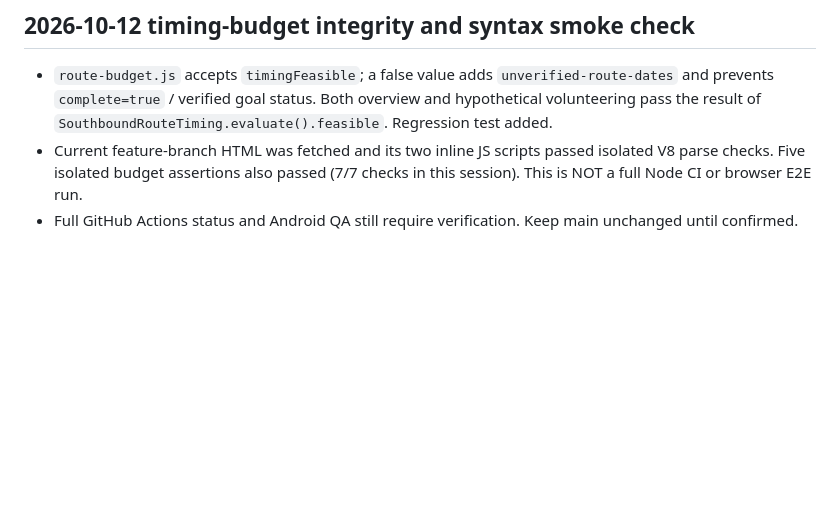
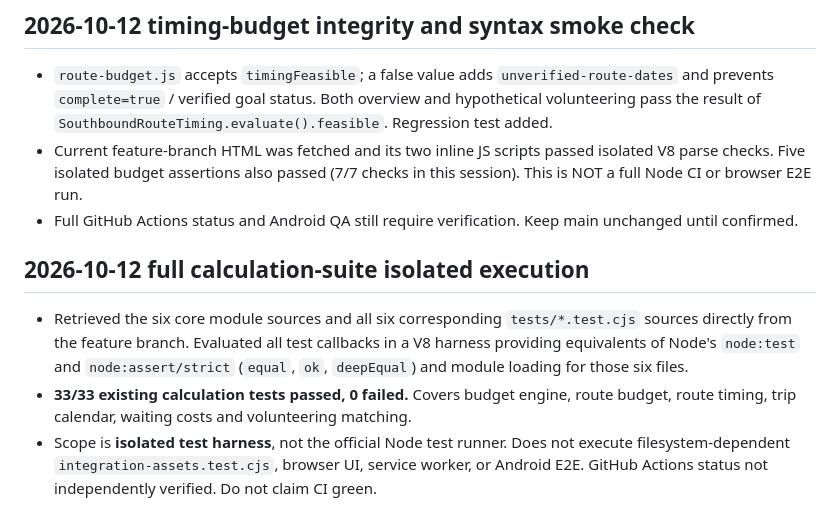
Before and after one commit to michigblino/Southbound, a Markdown page: AI_HANDOFF_AND_AUDIT.md, the part around the change. Rendered like a GitHub page; blank space fills up the shorter version.

Commit message:
docs: record 33 passing calculation tests in isolated V8 harness

```diff
--- a/AI_HANDOFF_AND_AUDIT.md
+++ b/AI_HANDOFF_AND_AUDIT.md
@@ -187,3 +187,8 @@ Decision: DOCUMENT ONLY, DO NOT IMPLEMENT YET.
 - `route-budget.js` accepts `timingFeasible`; a false value adds `unverified-route-dates` and prevents `complete=true` / verified goal status. Both overview and hypothetical volunteering pass the result of `SouthboundRouteTiming.evaluate().feasible`. Regression test added.
 - Current feature-branch HTML was fetched and its two inline JS scripts passed isolated V8 parse checks. Five isolated budget assertions also passed (7/7 checks in this session). This is NOT a full Node CI or browser E2E run.
 - Full GitHub Actions status and Android QA still require verification. Keep main unchanged until confirmed.
+
+## 2026-10-12 full calculation-suite isolated execution
+- Retrieved the six core module sources and all six corresponding `tests/*.test.cjs` sources directly from the feature branch. Evaluated all test callbacks in a V8 harness providing equivalents of Node's `node:test` and `node:assert/strict` (`equal`, `ok`, `deepEqual`) and module loading for those six files.
+- **33/33 existing calculation tests passed, 0 failed.** Covers budget engine, route budget, route timing, trip calendar, waiting costs and volunteering matching.
+- Scope is **isolated test harness**, not the official Node test runner. Does not execute filesystem-dependent `integration-assets.test.cjs`, browser UI, service worker, or Android E2E. GitHub Actions status not independently verified. Do not claim CI green.
```
